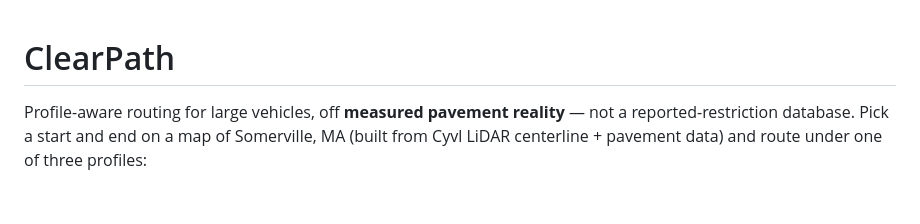
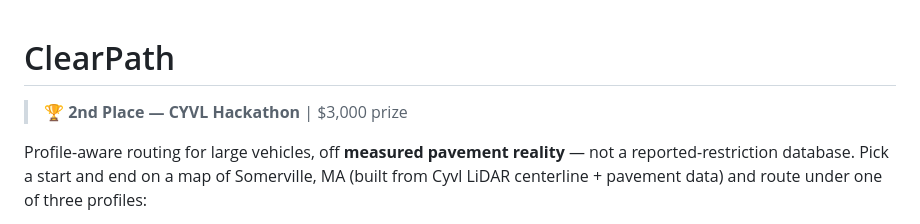
Before and after one commit to yuankev-sudo/CYVL-Hackathon, a Markdown page: README.md, the part around the change. Drawn GitHub-style; blank space fills up the shorter version.

Commit message:
docs: add 2nd place hackathon award to README
Co-Authored-By: Claude Sonnet 4.6 <noreply@anthropic.com>

```diff
--- a/README.md
+++ b/README.md
@@ -1,4 +1,6 @@
 # ClearPath
+
+> 🏆 **2nd Place — CYVL Hackathon** | $3,000 prize
 
 Profile-aware routing for large vehicles, off **measured pavement reality** —
 not a reported-restriction database. Pick a start and end on a map of
```
